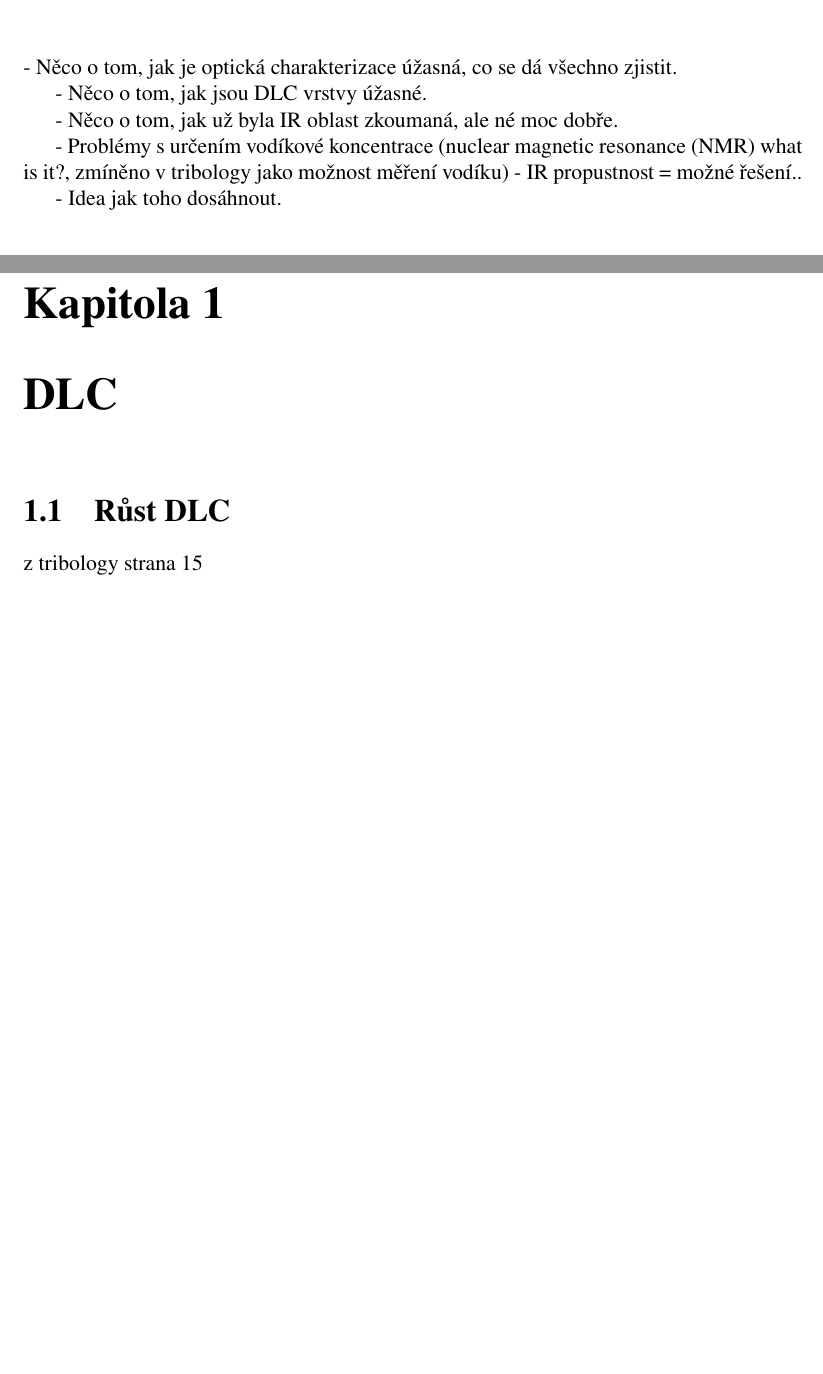
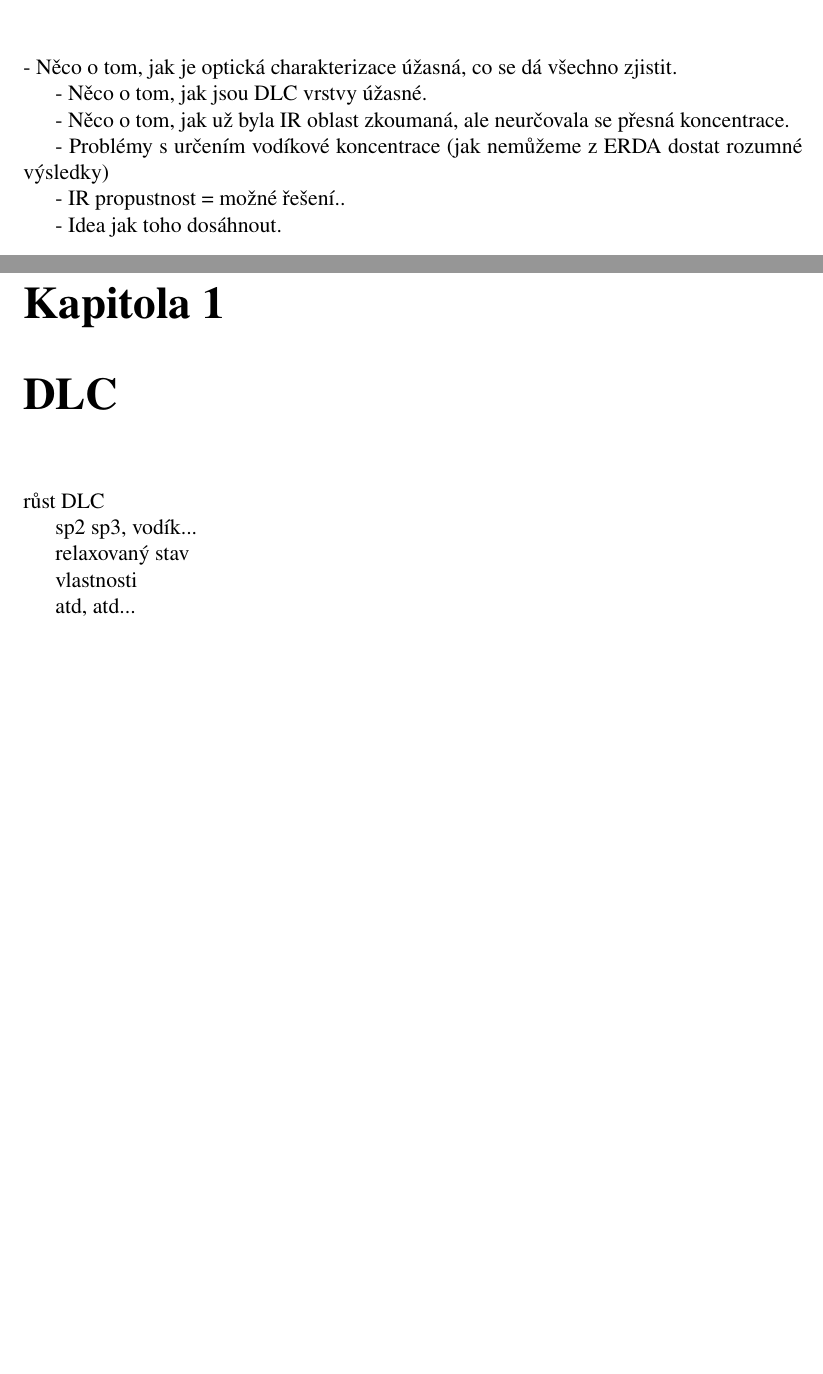
Before and after one commit to him-28/skola, a LaTeX thesis (diplomka/diplomka.tex, which reads diplomka/text_prace/Kapitola_01.tex, diplomka/text_prace/Uvod.tex): two parts of pages 9 and 10 of 25, joined at a grey line, cut so that both start at the same text, the shorter picture padded with empty space. Compiled offline with pdfLaTeX.

Commit message:
diplomka: some typo fixes

```diff
--- a/diplomka/text_prace/Kapitola_01.tex
+++ b/diplomka/text_prace/Kapitola_01.tex
@@ -2,7 +2,14 @@
 \setcounter{page}{1}
 \pagenumbering{arabic}
 
-\section{Růst DLC}
-z tribology strana 15
+růst DLC
+
+sp2 sp3, vodík...
+
+relaxovaný stav
+
+vlastnosti
+
+atd, atd...
 
 \cleardoublepage
--- a/diplomka/text_prace/Uvod.tex
+++ b/diplomka/text_prace/Uvod.tex
@@ -5,9 +5,11 @@
 
 - Něco o tom, jak jsou DLC vrstvy úžasné.
 
-- Něco o tom, jak už byla IR oblast zkoumaná, ale né moc dobře.
+- Něco o tom, jak už byla IR oblast zkoumaná, ale neurčovala se přesná koncentrace.
 
-- Problémy s určením vodíkové koncentrace (nuclear magnetic resonance (NMR) what is it?, zmíněno v tribology jako možnost měření vodíku) - IR propustnost = možné řešení..
+- Problémy s určením vodíkové koncentrace (jak nemůžeme z ERDA dostat rozumné výsledky)
+
+- IR propustnost = možné řešení..
 
 - Idea jak toho dosáhnout.
 
```
Also changed, not shown: diplomka/text_prace/Kapitola_02.tex (+5 -5 lines).
